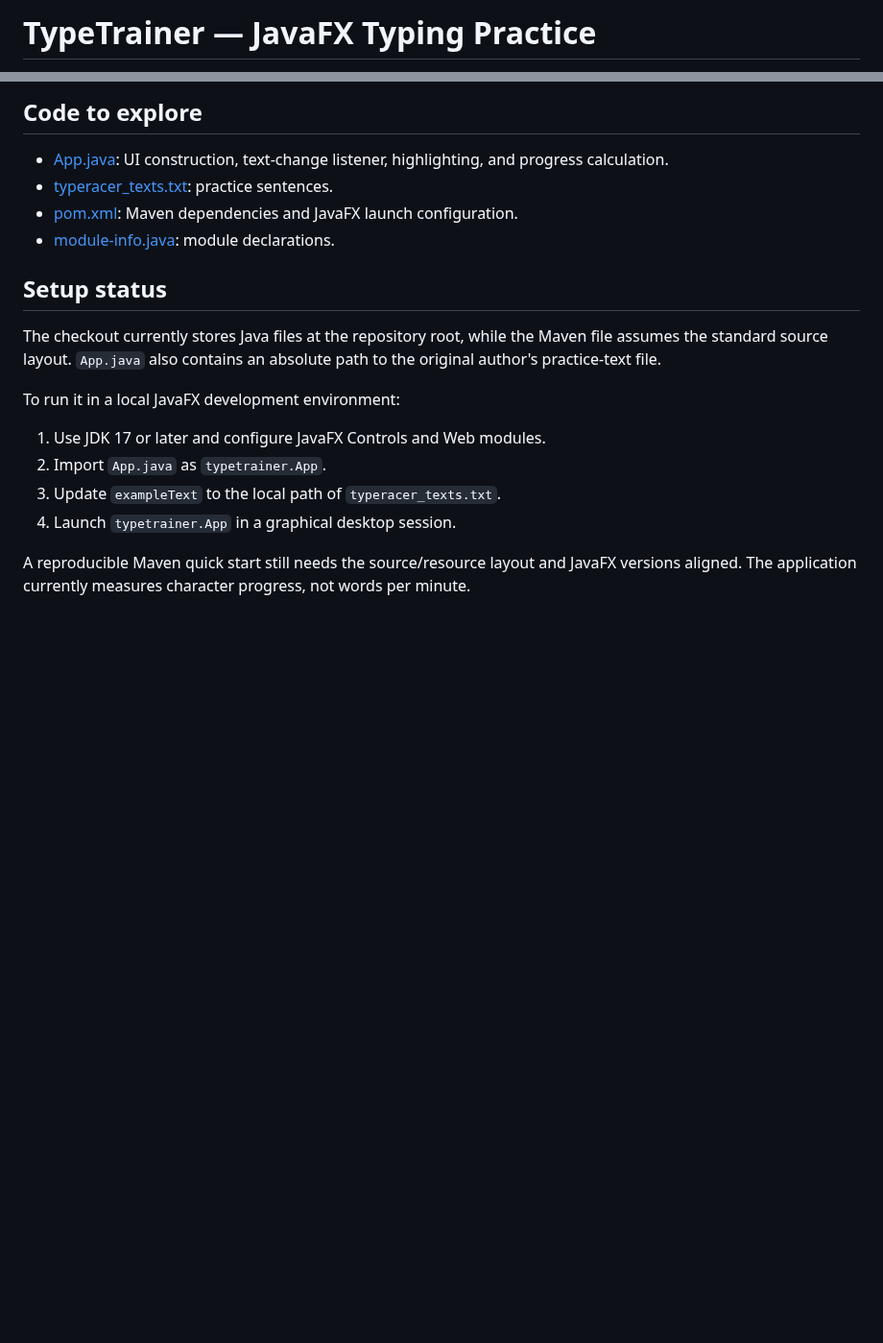
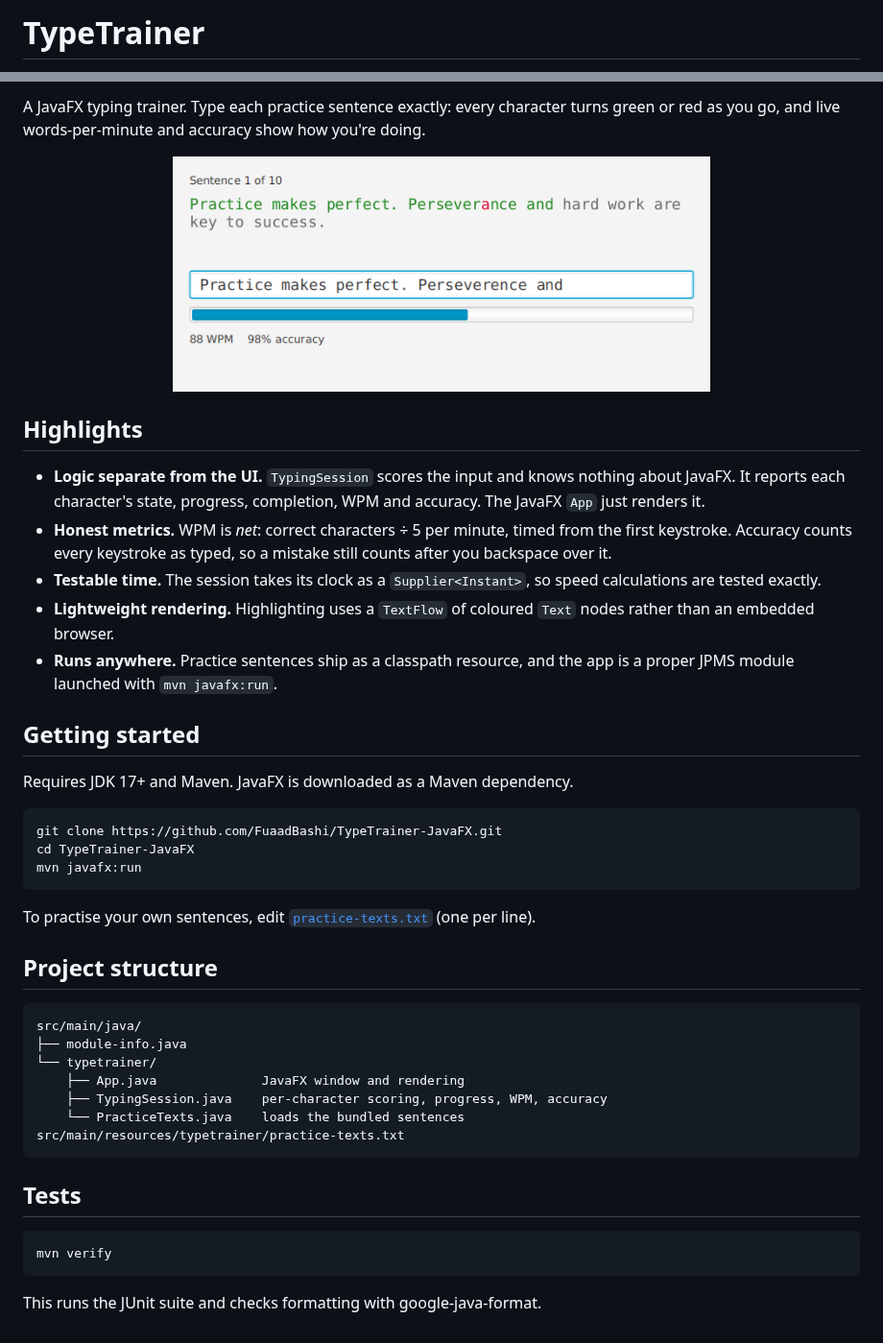
Before and after one commit to FuaadBashi/TypeTrainer-JavaFX, a Markdown page: README.md, 2 parts joined by grey strips. Shown at 96% size. GitHub-like rendering; pictures changed too: docs/screenshot.png (added); blank space fills up the shorter version.

````diff
--- a/README.md
+++ b/README.md
@@ -1,2 +1,2 @@
-# TypeTrainer — JavaFX Typing Practice
+# TypeTrainer
 
@@ -4,20 +4,53 @@ A JavaFX desktop exercise that highlights correct and incorrect characters as yo
 
-## Code to explore
+A JavaFX typing trainer. Type each practice sentence exactly: every character turns green or red
+as you go, and live words-per-minute and accuracy show how you're doing.
 
-- [App.java](App.java): UI construction, text-change listener, highlighting, and progress calculation.
-- [typeracer_texts.txt](typeracer_texts.txt): practice sentences.
-- [pom.xml](pom.xml): Maven dependencies and JavaFX launch configuration.
-- [module-info.java](module-info.java): module declarations.
+<p align="center"><img src="docs/screenshot.png" alt="TypeTrainer mid-sentence, with a typo highlighted in red" width="560"></p>
 
-## Setup status
+## Highlights
 
-The checkout currently stores Java files at the repository root, while the Maven file assumes the standard source layout. `App.java` also contains an absolute path to the original author's practice-text file.
+- **Logic separate from the UI.** `TypingSession` scores the input and knows nothing about
+  JavaFX. It reports each character's state, progress, completion, WPM and accuracy. The JavaFX
+  `App` just renders it.
+- **Honest metrics.** WPM is *net*: correct characters ÷ 5 per minute, timed from the first
+  keystroke. Accuracy counts every keystroke as typed, so a mistake still counts after you
+  backspace over it.
+- **Testable time.** The session takes its clock as a `Supplier<Instant>`, so speed calculations
+  are tested exactly.
+- **Lightweight rendering.** Highlighting uses a `TextFlow` of coloured `Text` nodes rather than
+  an embedded browser.
+- **Runs anywhere.** Practice sentences ship as a classpath resource, and the app is a proper
+  JPMS module launched with `mvn javafx:run`.
 
-To run it in a local JavaFX development environment:
+## Getting started
 
-1. Use JDK 17 or later and configure JavaFX Controls and Web modules.
-2. Import `App.java` as `typetrainer.App`.
-3. Update `exampleText` to the local path of `typeracer_texts.txt`.
-4. Launch `typetrainer.App` in a graphical desktop session.
+Requires JDK 17+ and Maven. JavaFX is downloaded as a Maven dependency.
 
-A reproducible Maven quick start still needs the source/resource layout and JavaFX versions aligned. The application currently measures character progress, not words per minute.
+```bash
+git clone https://github.com/FuaadBashi/TypeTrainer-JavaFX.git
+cd TypeTrainer-JavaFX
+mvn javafx:run
+```
+
+To practise your own sentences, edit
+[`practice-texts.txt`](src/main/resources/typetrainer/practice-texts.txt) (one per line).
+
+## Project structure
+
+```
+src/main/java/
+├── module-info.java
+└── typetrainer/
+    ├── App.java              JavaFX window and rendering
+    ├── TypingSession.java    per-character scoring, progress, WPM, accuracy
+    └── PracticeTexts.java    loads the bundled sentences
+src/main/resources/typetrainer/practice-texts.txt
+```
+
+## Tests
+
+```bash
+mvn verify
+```
+
+This runs the JUnit suite and checks formatting with google-java-format.
````
Also changed, not shown: other parts of README.md (+1 -1 lines), 12 other files.
